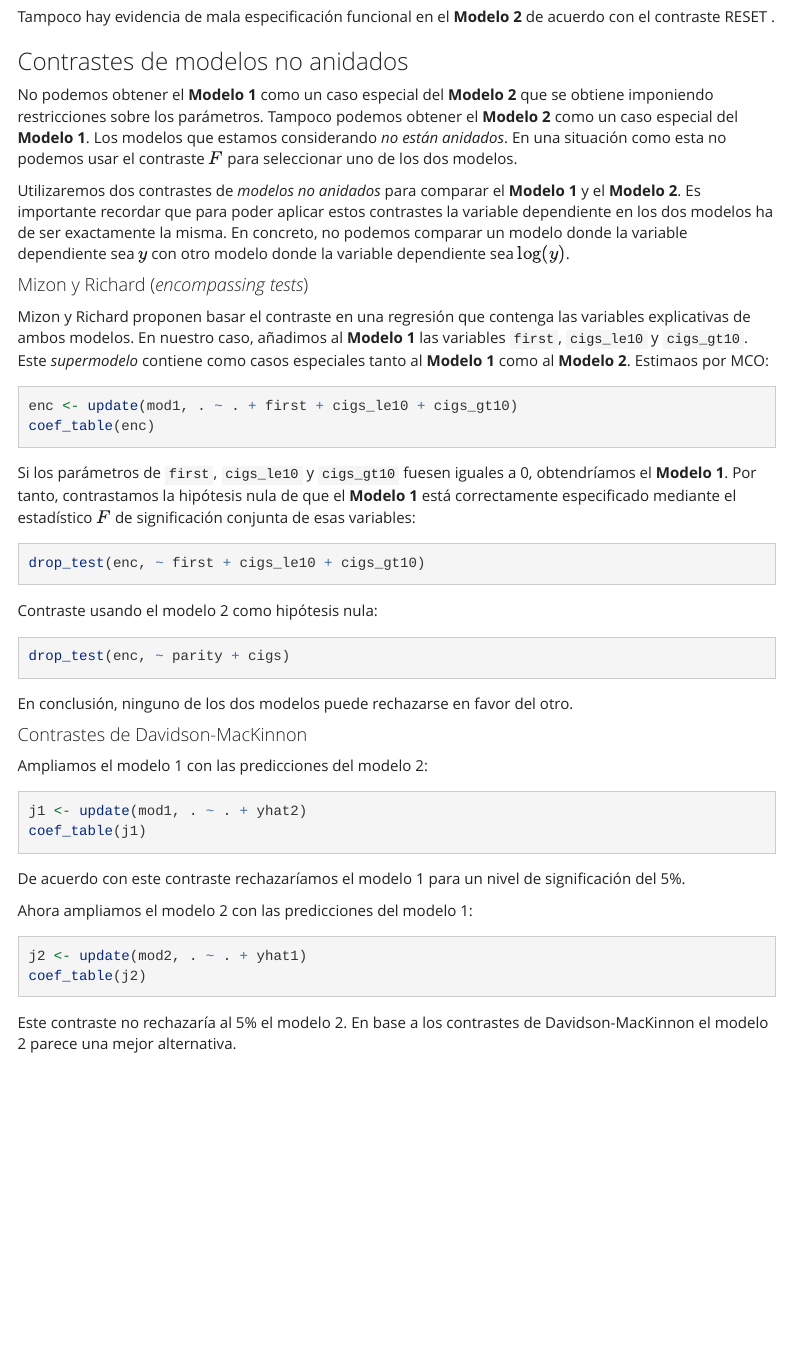
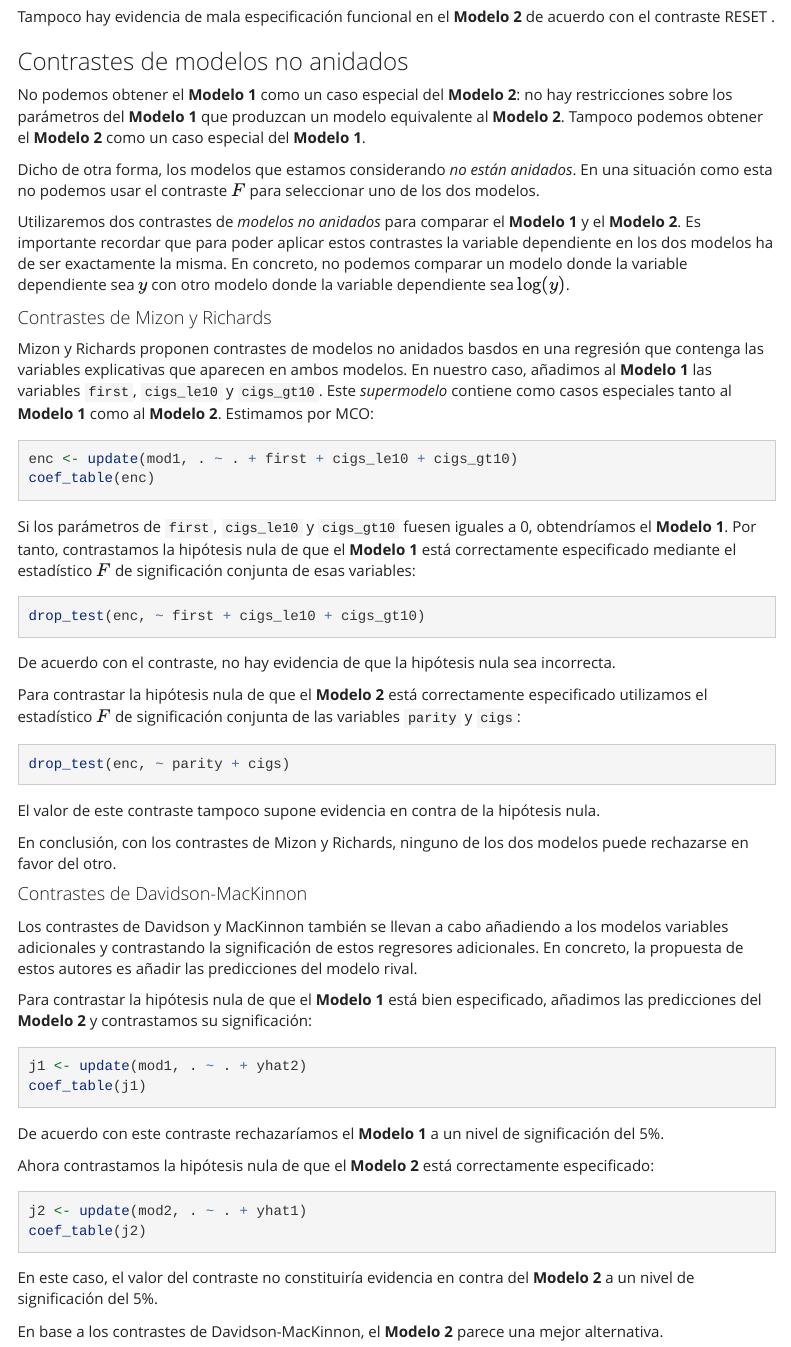
Before and after one commit to jcpernias/ec1027-labs, an R Markdown document (05 - bwght/lab6.Rmd): the page in a window 1100 px wide, from 3290 px down. Rendered offline with R 4.5, knitr and Pandoc, with nearby package versions; the code chunks are not run, so their results and figures are left out; menus at the side of the page are left out.

Commit message:
Complete text

````diff
--- a/05 - bwght/lab6.Rmd
+++ b/05 - bwght/lab6.Rmd
@@ -169,13 +169,15 @@ Tampoco hay evidencia de mala especificación funcional en el **Modelo 2** de ac
 
 ### Contrastes de modelos no anidados
 
-No podemos obtener el **Modelo 1** como un caso especial del **Modelo 2** que se obtiene imponiendo restricciones sobre los parámetros. Tampoco podemos obtener el **Modelo 2** como un caso especial del **Modelo 1**. Los modelos que estamos considerando *no están anidados*. En una situación como esta no podemos usar el contraste $F$ para seleccionar uno de los dos modelos.
+No podemos obtener el **Modelo 1** como un caso especial del **Modelo 2**: no hay restricciones sobre los parámetros del **Modelo 1** que produzcan un modelo equivalente al **Modelo 2**. Tampoco podemos obtener el **Modelo 2** como un caso especial del **Modelo 1**.
+
+Dicho de otra forma, los modelos que estamos considerando *no están anidados*. En una situación como esta no podemos usar el contraste $F$ para seleccionar uno de los dos modelos.
 
 Utilizaremos dos contrastes de *modelos no anidados* para comparar el **Modelo 1** y el **Modelo 2**. Es importante recordar que para poder aplicar estos contrastes la variable dependiente en los dos modelos ha de ser exactamente la misma. En concreto, no podemos comparar un modelo donde la variable dependiente sea $y$ con otro modelo donde la variable dependiente sea $\log(y)$.
 
-#### Mizon y Richard (_encompassing tests_)
+#### Contrastes de Mizon y Richards
 
-Mizon y Richard proponen basar el contraste en una regresión que contenga las variables explicativas de ambos modelos. En nuestro caso, añadimos al **Modelo 1** las variables `first`, `cigs_le10` y `cigs_gt10`. Este _supermodelo_ contiene como casos especiales tanto al **Modelo 1** como al **Modelo 2**. Estimaos por MCO:
+Mizon y Richards proponen contrastes de modelos no anidados basdos en una regresión que contenga las variables explicativas que aparecen en ambos modelos. En nuestro caso, añadimos al **Modelo 1** las variables `first`, `cigs_le10` y `cigs_gt10`. Este _supermodelo_ contiene como casos especiales tanto al **Modelo 1** como al **Modelo 2**. Estimamos por MCO:
 ```{r}
 enc <- update(mod1, . ~ . + first + cigs_le10 + cigs_gt10)
 coef_table(enc)
@@ -184,28 +186,34 @@ Si los parámetros de `first`, `cigs_le10` y `cigs_gt10` fuesen iguales a 0, obt
 ```{r}
 drop_test(enc, ~ first + cigs_le10 + cigs_gt10)
 ```
+De acuerdo con el contraste, no hay evidencia de que la hipótesis nula sea incorrecta.
 
-Contraste usando el modelo 2 como hipótesis nula:
+Para contrastar la hipótesis nula de que el **Modelo 2** está correctamente especificado utilizamos el estadístico $F$ de significación conjunta de las variables `parity` y `cigs`:
 ```{r}
 drop_test(enc, ~ parity + cigs)
 ```
+El valor de este contraste tampoco supone evidencia en contra de la hipótesis nula.
 
-En conclusión, ninguno de los dos modelos puede rechazarse en favor del otro.
+En conclusión, con los contrastes de Mizon y Richards, ninguno de los dos modelos puede rechazarse en favor del otro.
 
 #### Contrastes de Davidson-MacKinnon
 
-Ampliamos el modelo 1 con las predicciones del modelo 2:
+Los contrastes de Davidson y MacKinnon también se llevan a cabo añadiendo a los modelos variables adicionales y contrastando la significación de estos regresores adicionales. En concreto, la propuesta de estos autores es añadir las predicciones del modelo rival.
+
+Para contrastar la hipótesis nula de que el **Modelo 1** está bien especificado, añadimos las predicciones del **Modelo 2** y contrastamos su significación:
 ```{r}
 j1 <- update(mod1, . ~ . + yhat2)
 coef_table(j1)
 ```
 
-De acuerdo con este contraste rechazaríamos el modelo 1 para un nivel de significación del 5%.
+De acuerdo con este contraste rechazaríamos el **Modelo 1** a un nivel de significación del 5%.
 
-Ahora ampliamos el modelo 2 con las predicciones del modelo 1:
+Ahora contrastamos la hipótesis nula de que el **Modelo 2** está correctamente especificado:
 ```{r}
 j2 <- update(mod2, . ~ . + yhat1)
 coef_table(j2)
 ```
 
-Este contraste no rechazaría al 5% el modelo 2. En base a los contrastes de Davidson-MacKinnon el modelo 2 parece una mejor alternativa.
+En este caso, el valor del contraste no constituiría evidencia en contra del **Modelo 2** a un nivel de significación del 5%.
+
+En base a los contrastes de Davidson-MacKinnon, el **Modelo 2** parece una mejor alternativa.
````
